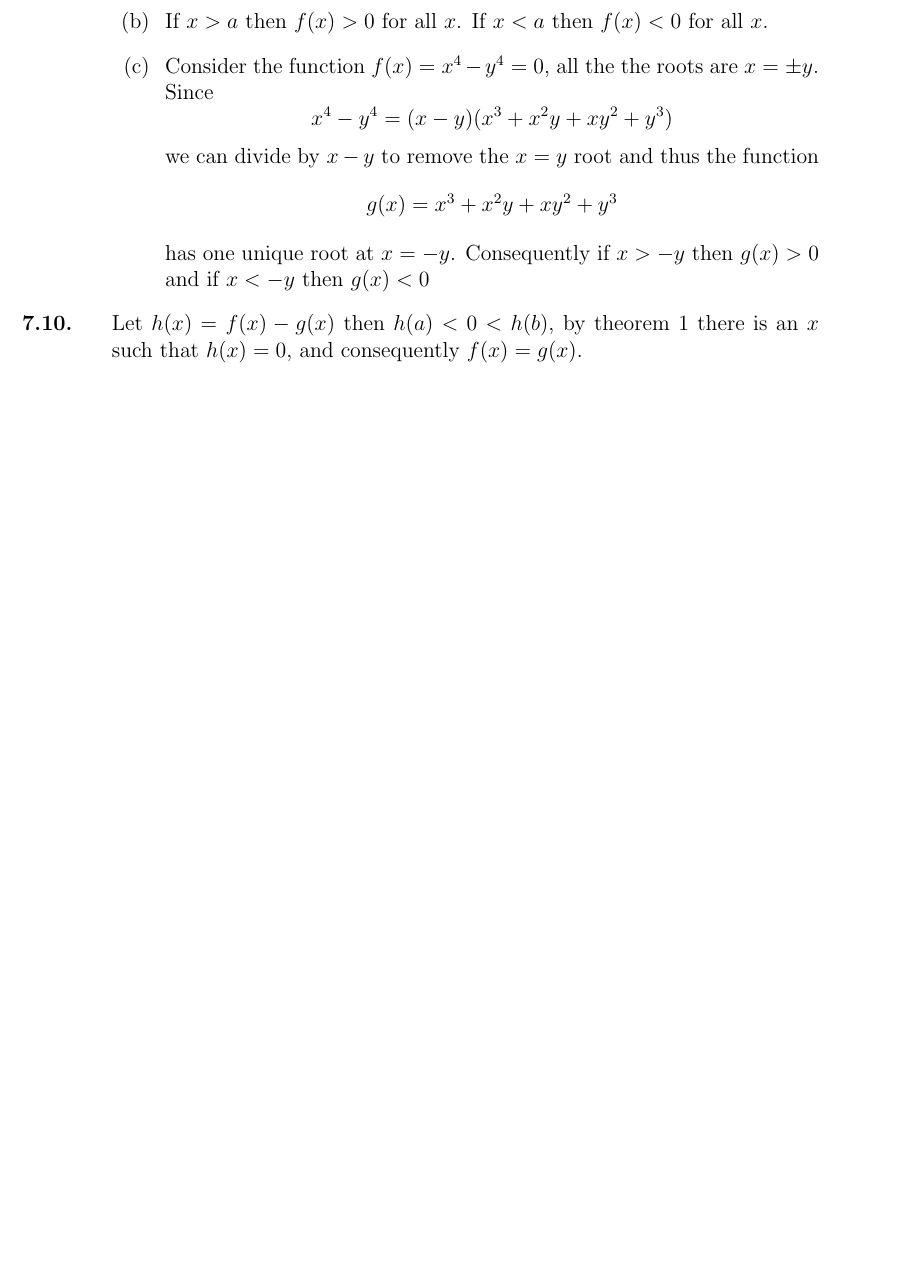
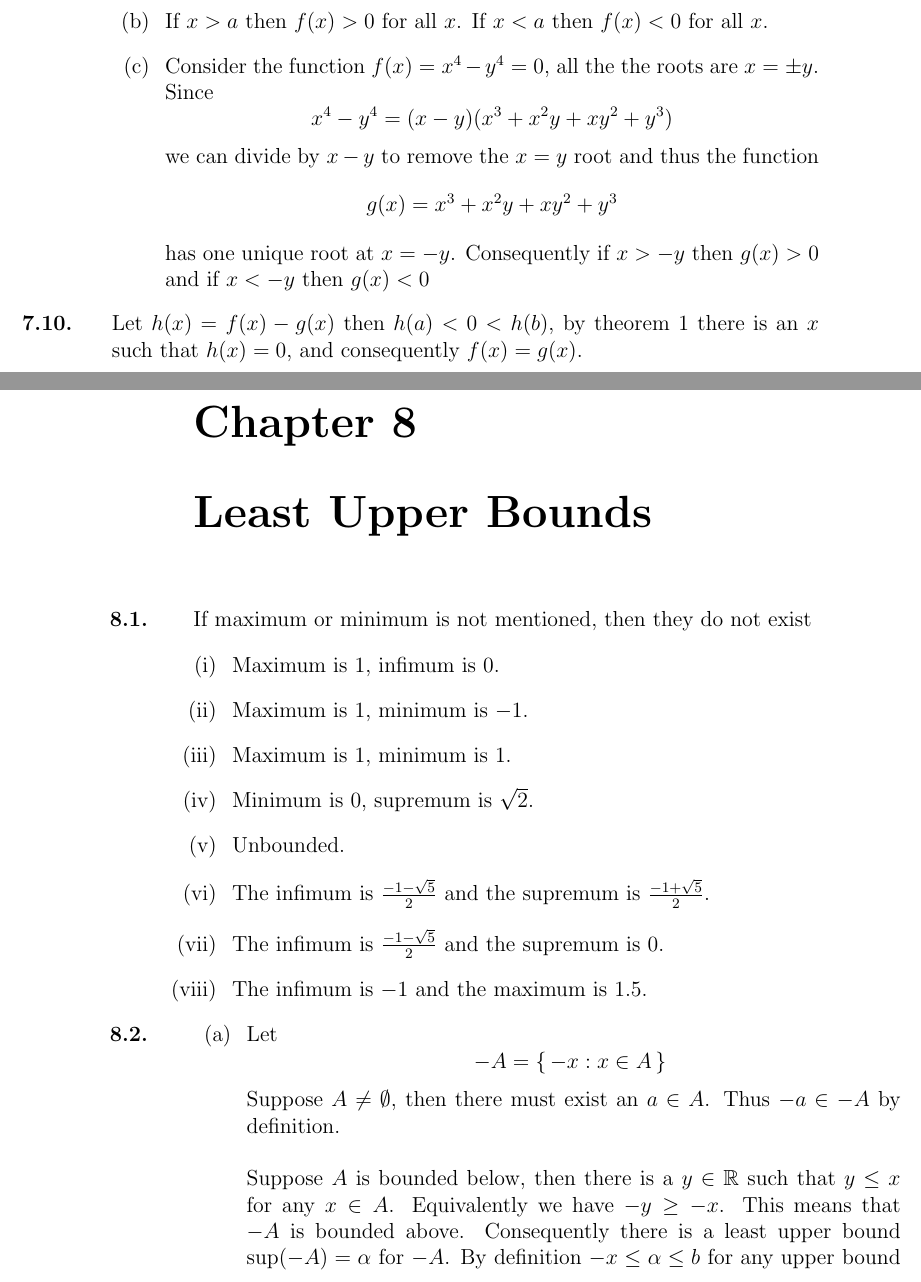
Before and after one commit to quesswho/Spivak-Calculus-Solutions, a LaTeX thesis (main.tex, which reads chapters/chapter8.tex): part of page 37 of 37 before the commit and two parts of pages 37 and 38 of 39 after it, the two joined at a grey line, cut so that both start at the same text, the shorter picture padded with empty space. Compiled offline with pdfLaTeX.

Commit message:
Chapter 8, 1-2

```diff
--- /dev/null
+++ b/chapters/chapter8.tex
@@ -0,0 +1,25 @@
+\chapter{Least Upper Bounds}
+
+\begin{problem}
+	If maximum or minimum is not mentioned, then they do not exist
+	\enum{
+	\item Maximum is $1$, infimum is $0$.
+	\item Maximum is $1$, minimum is $-1$.
+	\item Maximum is $1$, minimum is $1$.
+	\item Minimum is $0$, supremum is $\sqrt{2}$.
+	\item Unbounded.
+	\item The infimum is $\frac{-1-\sqrt{5}}{2}$ and the supremum is $\frac{-1+\sqrt{5}}{2}$.
+	\item The infimum is $\frac{-1-\sqrt{5}}{2}$ and the supremum is $0$.
+	\item The infimum is $-1$ and the maximum is $1.5$.
+	}
+\end{problem}
+
+\begin{problem}
+	\enuma{
+	\item Let $$-A=\{\, -x : x \in A \, \}\ $$
+	Suppose $A\neq \emptyset$, then there must exist an $a\in A$. Thus $-a \in -A$ by definition. \\\\
+	Suppose $A$ is bounded below, then there is a $y \in \mathbb{R}$ such that $y\leq x$ for any $x\in A$. Equivalently we have $-y\geq -x$. This means that $-A$ is bounded above. Consequently there is a least upper bound $\sup(-A)=\alpha$ for $-A$. By definition $-x\leq \alpha\leq b$ for any upper bound $b$ for $-A$. It follows that $-b\leq -\alpha \leq x$ since $-b$ is any lower bound it means that $-\alpha=-\sup(-A)$ is the greatest lower bound.
+
+	\item Suppose $A$ is a nonempty set that is bounded below. Let $B$ be the set containing every lower bound of $A$. Since $A$ is bounded below, the set $B$ is nonempty. Since $B$ contains every upper bound it is certainly true that for every $x\in A$ and $y \in B$ we have $x\geq y$, that is $B$ is bounded above by every element of $A$. Since $B$ is bounded above there must be a least upper bound $\alpha$ (by property 13). Now it remains to show that $\alpha$ is a greatest lower bound.\\\\
+	Since $A$ is a subset of the set of upper bounds for $B$ we have in particular that for any $a\in A$ it is true that $\alpha\leq a$. This means $\alpha$ is a lower bound for A which satisfies (1) for the definition of a greatest lower bound.\\\\
+	Now, because $\alpha$ is an upper bound it is certainly true that for any $b \in B$ it follows that $\alpha  \geq b$. Since $B$ contains every upper bound for $A$ this means (2) is satisfied. Thus we have shown that $\sup{B}=\alpha=\inf{A}$.
```
Also changed, not shown: main.tex (+1 -0 lines), main.pdf, chapters/chapter8.tex (9 more changed lines).
